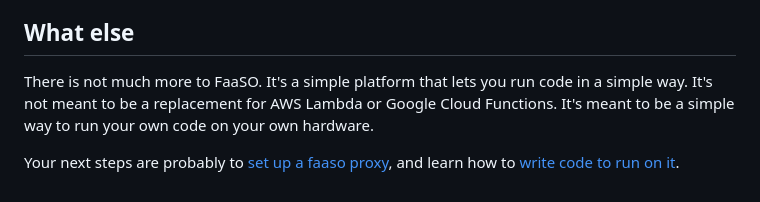
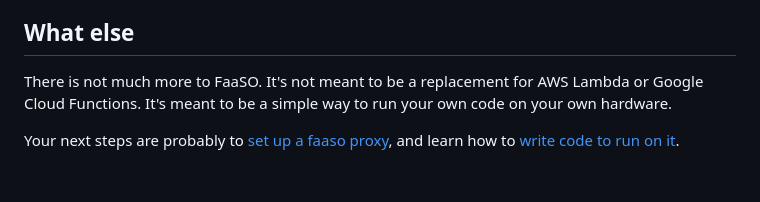
Before and after one commit to ralsina/faaso, a Markdown page: docs/introduction.md, the part around the change. Rendered like a GitHub page.

Commit message:
Intro doc

```diff
--- a/docs/introduction.md
+++ b/docs/introduction.md
@@ -84,9 +84,9 @@ and configures it as needed when funkos are started or stopped.
 
 ## What else
 
-There is not much more to FaaSO. It's a simple platform that lets you run code
-in a simple way. It's not meant to be a replacement for AWS Lambda or Google Cloud
-Functions. It's meant to be a simple way to run your own code on your own hardware.
+There is not much more to FaaSO. It's not meant to be a replacement for
+AWS Lambda or Google Cloud Functions. It's meant to be a simple way to
+run your own code on your own hardware.
 
 Your next steps are probably to [set up a faaso proxy](server-setup.md),
 and learn how to [write code to run on it](funko-dev.md).
```
